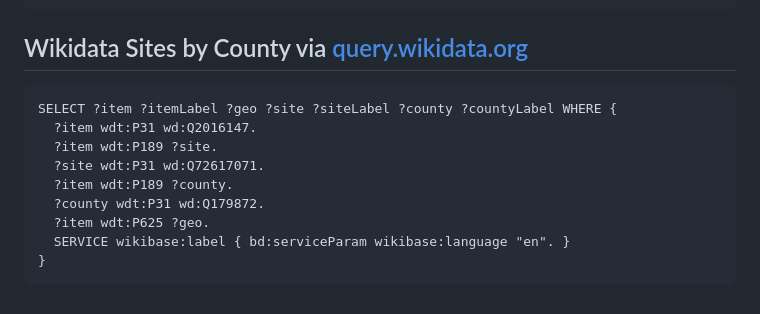
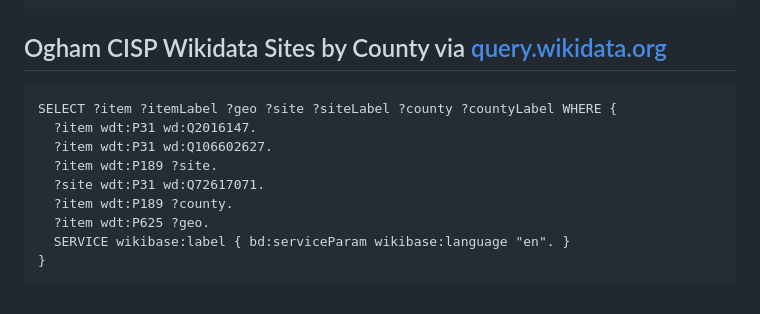
Before and after one commit to nfdi4objects/workshop-kg-n4ocm25-bochum, a Markdown page: qgis/README.md, the part around the change. GitHub-like rendering.

````diff
--- a/qgis/README.md
+++ b/qgis/README.md
@@ -204,15 +204,15 @@ SELECT ?item ?label ?geo ?county (count(distinct ?stone) as ?count) WHERE {
 } GROUP BY ?item ?label ?geo ?county ORDER BY DESC(?count)
 ```
 
-## Wikidata Sites by County via [query.wikidata.org](https://query.wikidata.org/sparql)
+## Ogham CISP Wikidata Sites by County via [query.wikidata.org](https://query.wikidata.org/sparql)
 
 ```sparql
 SELECT ?item ?itemLabel ?geo ?site ?siteLabel ?county ?countyLabel WHERE {
   ?item wdt:P31 wd:Q2016147.
+  ?item wdt:P31 wd:Q106602627.
   ?item wdt:P189 ?site.
   ?site wdt:P31 wd:Q72617071.
   ?item wdt:P189 ?county.
-  ?county wdt:P31 wd:Q179872.
   ?item wdt:P625 ?geo.
   SERVICE wikibase:label { bd:serviceParam wikibase:language "en". }
 }
````
